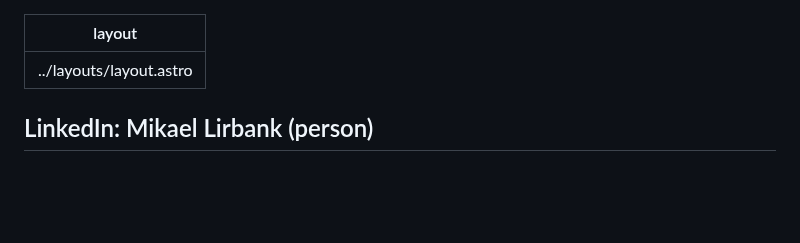
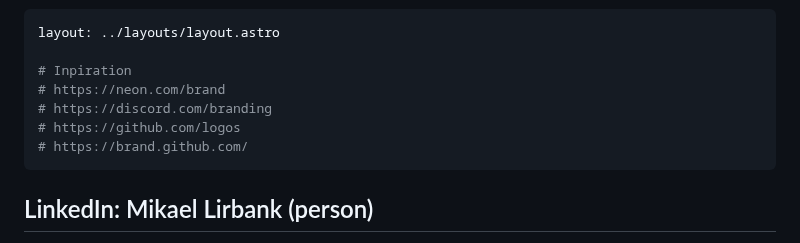
Before and after one commit to lirbank/lirbank.com, a Markdown page: src/pages/brand.md, the part around the change. Rendered like a GitHub page; blank space fills up the shorter version.

```diff
--- a/src/pages/brand.md
+++ b/src/pages/brand.md
@@ -1,5 +1,11 @@
 ---
 layout: ../layouts/layout.astro
+
+# Inpiration
+# https://neon.com/brand
+# https://discord.com/branding
+# https://github.com/logos
+# https://brand.github.com/
 ---
 
 ## LinkedIn: Mikael Lirbank (person)
```
